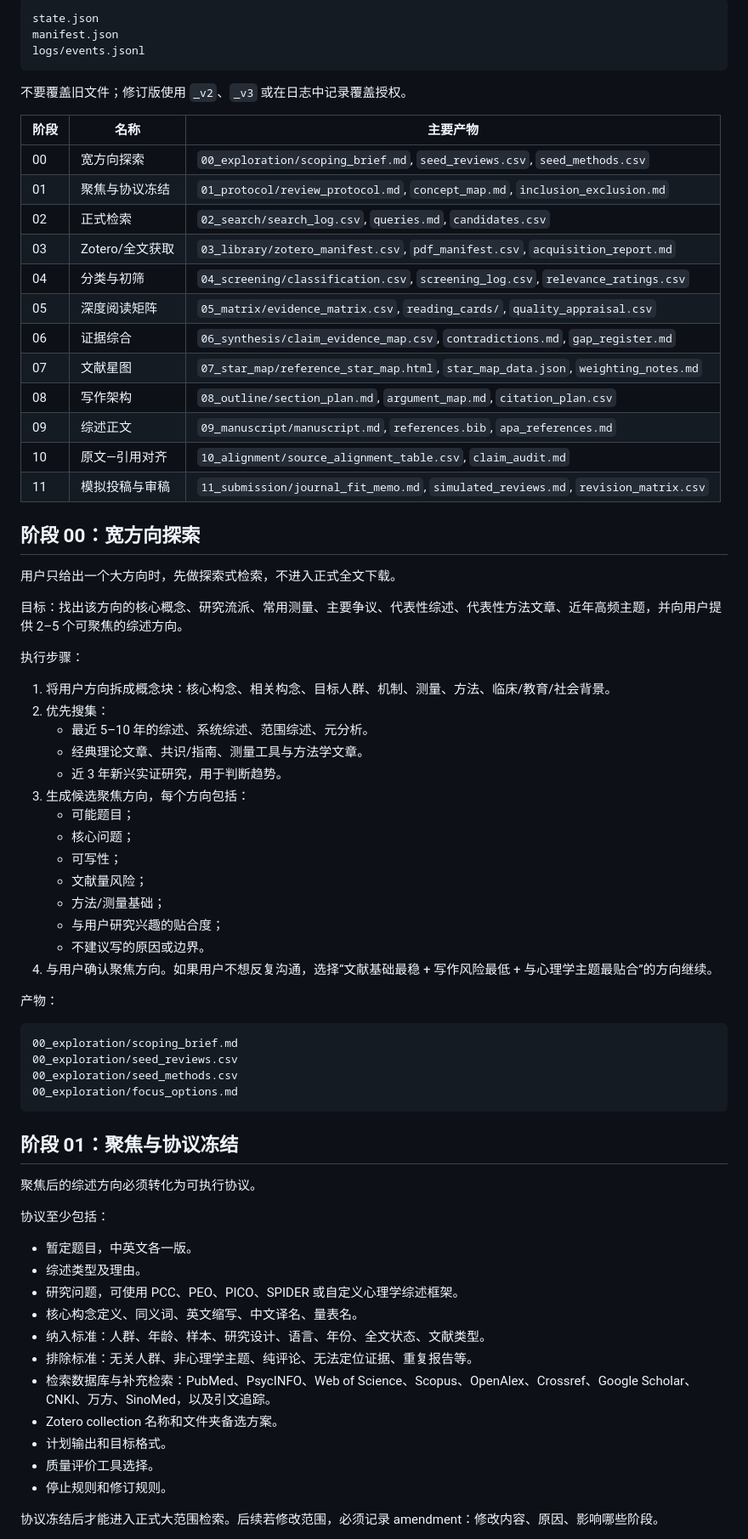
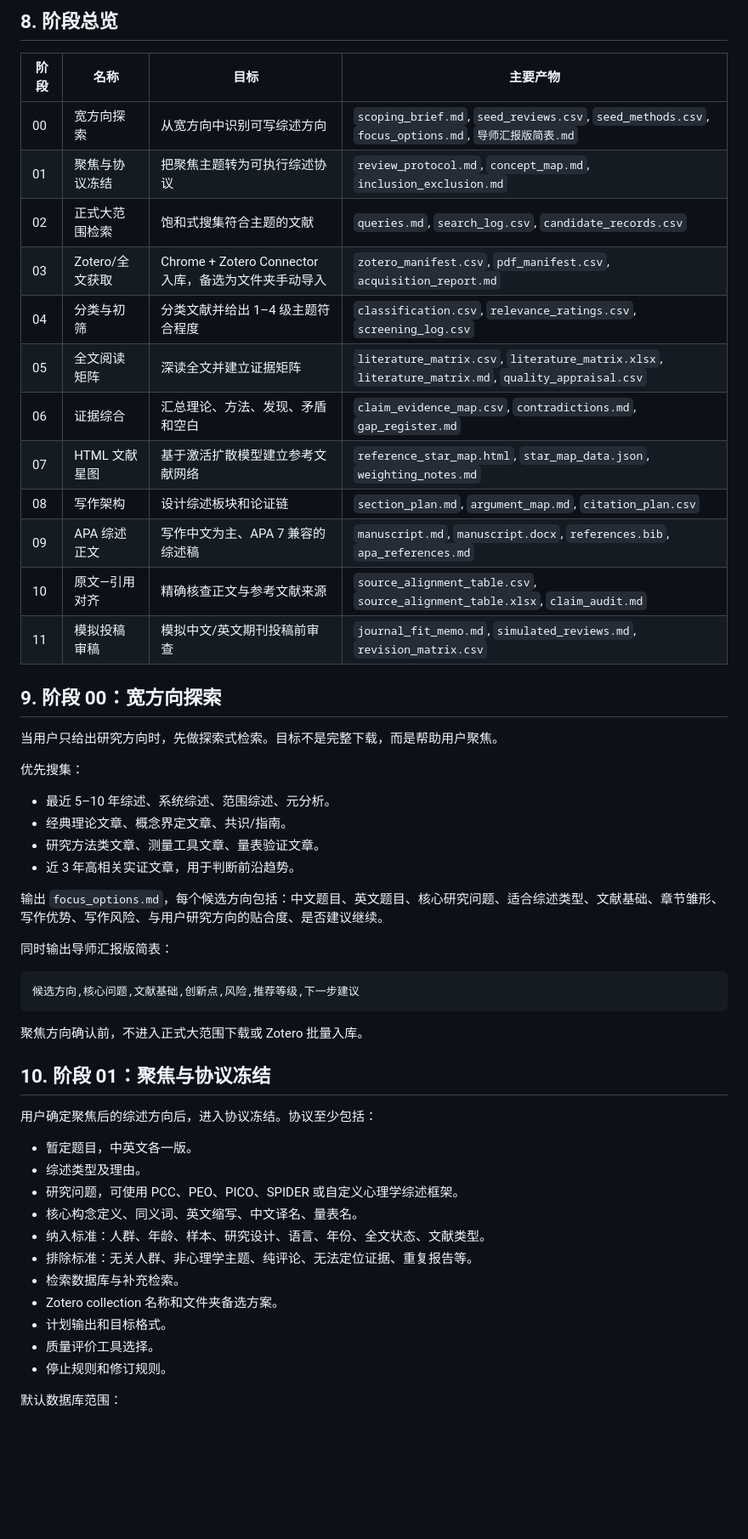
Before and after one commit to nayunzhishui/psychology-research-pipeline, a Markdown page: psych-review-workflow/SKILL.md, the part around one of its changes. Shown at 85% size. Rendered like a GitHub page; blank space fills up the shorter version.

Commit message:
Optimize general psychology review workflow skill

````diff
--- a/psych-review-workflow/SKILL.md
+++ b/psych-review-workflow/SKILL.md
@@ -74,64 +130,45 @@ review_runs/<YYYYMMDD>_<short_topic>/
 
-```text
-state.json
-manifest.json
-logs/events.jsonl
+## 8. 阶段总览
+
+| 阶段 | 名称 | 目标 | 主要产物 |
+|---|---|---|---|
+| 00 | 宽方向探索 | 从宽方向中识别可写综述方向 | `scoping_brief.md`, `seed_reviews.csv`, `seed_methods.csv`, `focus_options.md`, `导师汇报版简表.md` |
+| 01 | 聚焦与协议冻结 | 把聚焦主题转为可执行综述协议 | `review_protocol.md`, `concept_map.md`, `inclusion_exclusion.md` |
+| 02 | 正式大范围检索 | 饱和式搜集符合主题的文献 | `queries.md`, `search_log.csv`, `candidate_records.csv` |
+| 03 | Zotero/全文获取 | Chrome + Zotero Connector 入库，备选为文件夹手动导入 | `zotero_manifest.csv`, `pdf_manifest.csv`, `acquisition_report.md` |
+| 04 | 分类与初筛 | 分类文献并给出 1–4 级主题符合程度 | `classification.csv`, `relevance_ratings.csv`, `screening_log.csv` |
+| 05 | 全文阅读矩阵 | 深读全文并建立证据矩阵 | `literature_matrix.csv`, `literature_matrix.xlsx`, `literature_matrix.md`, `quality_appraisal.csv` |
+| 06 | 证据综合 | 汇总理论、方法、发现、矛盾和空白 | `claim_evidence_map.csv`, `contradictions.md`, `gap_register.md` |
+| 07 | HTML 文献星图 | 基于激活扩散模型建立参考文献网络 | `reference_star_map.html`, `star_map_data.json`, `weighting_notes.md` |
+| 08 | 写作架构 | 设计综述板块和论证链 | `section_plan.md`, `argument_map.md`, `citation_plan.csv` |
+| 09 | APA 综述正文 | 写作中文为主、APA 7 兼容的综述稿 | `manuscript.md`, `manuscript.docx`, `references.bib`, `apa_references.md` |
+| 10 | 原文—引用对齐 | 精确核查正文与参考文献来源 | `source_alignment_table.csv`, `source_alignment_table.xlsx`, `claim_audit.md` |
+| 11 | 模拟投稿审稿 | 模拟中文/英文期刊投稿前审查 | `journal_fit_memo.md`, `simulated_reviews.md`, `revision_matrix.csv` |
+
+## 9. 阶段 00：宽方向探索
+
+当用户只给出研究方向时，先做探索式检索。目标不是完整下载，而是帮助用户聚焦。
+
+优先搜集：
+
+- 最近 5–10 年综述、系统综述、范围综述、元分析。
+- 经典理论文章、概念界定文章、共识/指南。
+- 研究方法类文章、测量工具文章、量表验证文章。
+- 近 3 年高相关实证文章，用于判断前沿趋势。
+
+输出 `focus_options.md`，每个候选方向包括：中文题目、英文题目、核心研究问题、适合综述类型、文献基础、章节雏形、写作优势、写作风险、与用户研究方向的贴合度、是否建议继续。
+
+同时输出导师汇报版简表：
+
+```csv
+候选方向,核心问题,文献基础,创新点,风险,推荐等级,下一步建议
 ```
 
-不要覆盖旧文件；修订版使用 `_v2`、`_v3` 或在日志中记录覆盖授权。
+聚焦方向确认前，不进入正式大范围下载或 Zotero 批量入库。
 
-| 阶段 | 名称 | 主要产物 |
-|---|---|---|
-| 00 | 宽方向探索 | `00_exploration/scoping_brief.md`, `seed_reviews.csv`, `seed_methods.csv` |
-| 01 | 聚焦与协议冻结 | `01_protocol/review_protocol.md`, `concept_map.md`, `inclusion_exclusion.md` |
-| 02 | 正式检索 | `02_search/search_log.csv`, `queries.md`, `candidates.csv` |
-| 03 | Zotero/全文获取 | `03_library/zotero_manifest.csv`, `pdf_manifest.csv`, `acquisition_report.md` |
-| 04 | 分类与初筛 | `04_screening/classification.csv`, `screening_log.csv`, `relevance_ratings.csv` |
-| 05 | 深度阅读矩阵 | `05_matrix/evidence_matrix.csv`, `reading_cards/`, `quality_appraisal.csv` |
-| 06 | 证据综合 | `06_synthesis/claim_evidence_map.csv`, `contradictions.md`, `gap_register.md` |
-| 07 | 文献星图 | `07_star_map/reference_star_map.html`, `star_map_data.json`, `weighting_notes.md` |
-| 08 | 写作架构 | `08_outline/section_plan.md`, `argument_map.md`, `citation_plan.csv` |
-| 09 | 综述正文 | `09_manuscript/manuscript.md`, `references.bib`, `apa_references.md` |
-| 10 | 原文—引用对齐 | `10_alignment/source_alignment_table.csv`, `claim_audit.md` |
-| 11 | 模拟投稿与审稿 | `11_submission/journal_fit_memo.md`, `simulated_reviews.md`, `revision_matrix.csv` |
+## 10. 阶段 01：聚焦与协议冻结
 
-## 阶段 00：宽方向探索
-
-用户只给出一个大方向时，先做探索式检索，不进入正式全文下载。
-
-目标：找出该方向的核心概念、研究流派、常用测量、主要争议、代表性综述、代表性方法文章、近年高频主题，并向用户提供 2–5 个可聚焦的综述方向。
-
-执行步骤：
-
-1. 将用户方向拆成概念块：核心构念、相关构念、目标人群、机制、测量、方法、临床/教育/社会背景。
-2. 优先搜集：
-   - 最近 5–10 年的综述、系统综述、范围综述、元分析。
-   - 经典理论文章、共识/指南、测量工具与方法学文章。
-   - 近 3 年新兴实证研究，用于判断趋势。
-3. 生成候选聚焦方向，每个方向包括：
-   - 可能题目；
-   - 核心问题；
-   - 可写性；
-   - 文献量风险；
-   - 方法/测量基础；
-   - 与用户研究兴趣的贴合度；
-   - 不建议写的原因或边界。
-4. 与用户确认聚焦方向。如果用户不想反复沟通，选择“文献基础最稳 + 写作风险最低 + 与心理学主题最贴合”的方向继续。
-
-产物：
-
-```text
-00_exploration/scoping_brief.md
-00_exploration/seed_reviews.csv
-00_exploration/seed_methods.csv
-00_exploration/focus_options.md
-```
-
-## 阶段 01：聚焦与协议冻结
-
-聚焦后的综述方向必须转化为可执行协议。
-
-协议至少包括：
+用户确定聚焦后的综述方向后，进入协议冻结。协议至少包括：
 
 - 暂定题目，中英文各一版。
 - 综述类型及理由。
@@ -139,11 +176,11 @@ logs/events.jsonl
 - 核心构念定义、同义词、英文缩写、中文译名、量表名。
 - 纳入标准：人群、年龄、样本、研究设计、语言、年份、全文状态、文献类型。
 - 排除标准：无关人群、非心理学主题、纯评论、无法定位证据、重复报告等。
-- 检索数据库与补充检索：PubMed、PsycINFO、Web of Science、Scopus、OpenAlex、Crossref、Google Scholar、CNKI、万方、SinoMed，以及引文追踪。
+- 检索数据库与补充检索。
 - Zotero collection 名称和文件夹备选方案。
 - 计划输出和目标格式。
 - 质量评价工具选择。
 - 停止规则和修订规则。
 
-协议冻结后才能进入正式大范围检索。后续若修改范围，必须记录 amendment：修改内容、原因、影响哪些阶段。
+默认数据库范围：
 
````
Also changed, not shown: other parts of psych-review-workflow/SKILL.md (+153 -121 lines).
